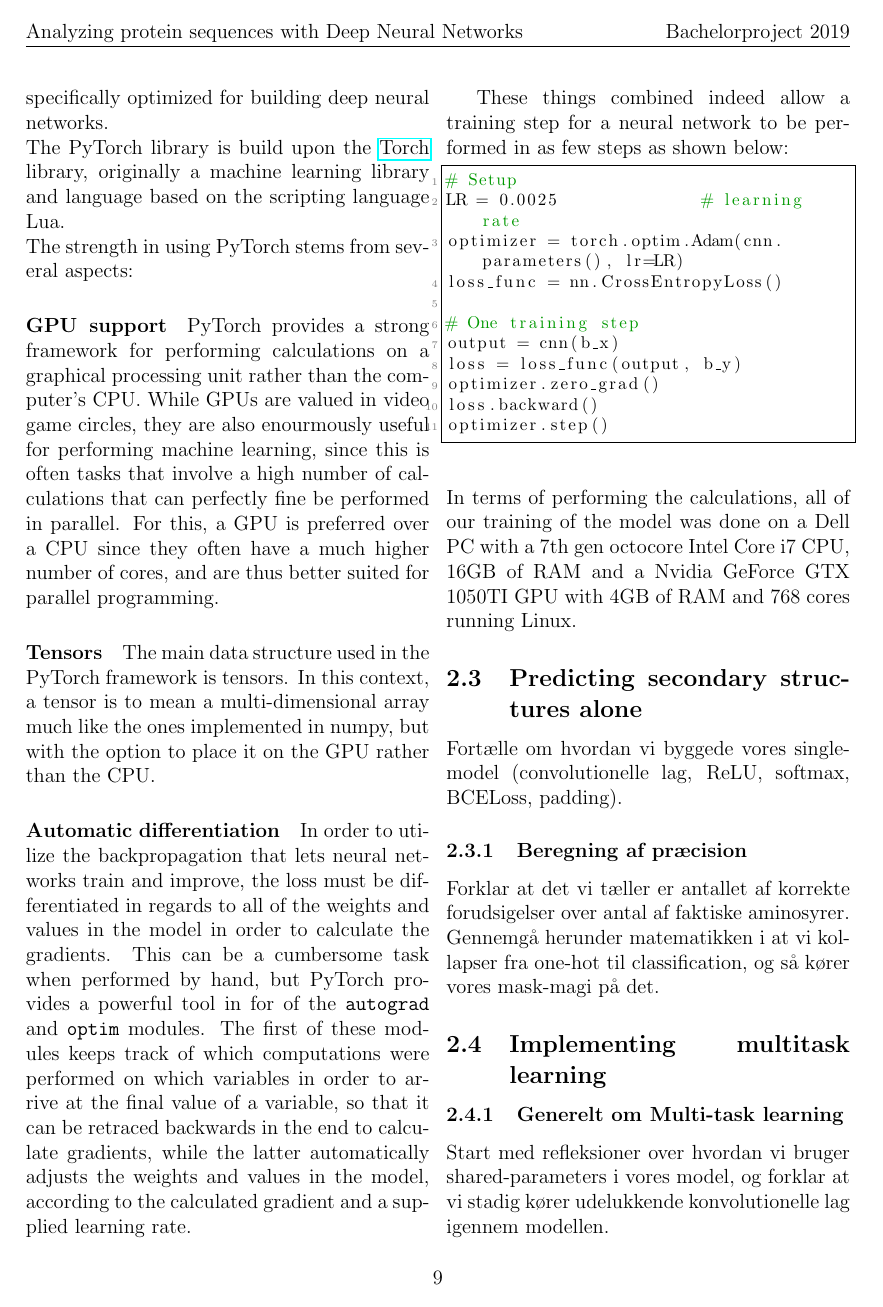
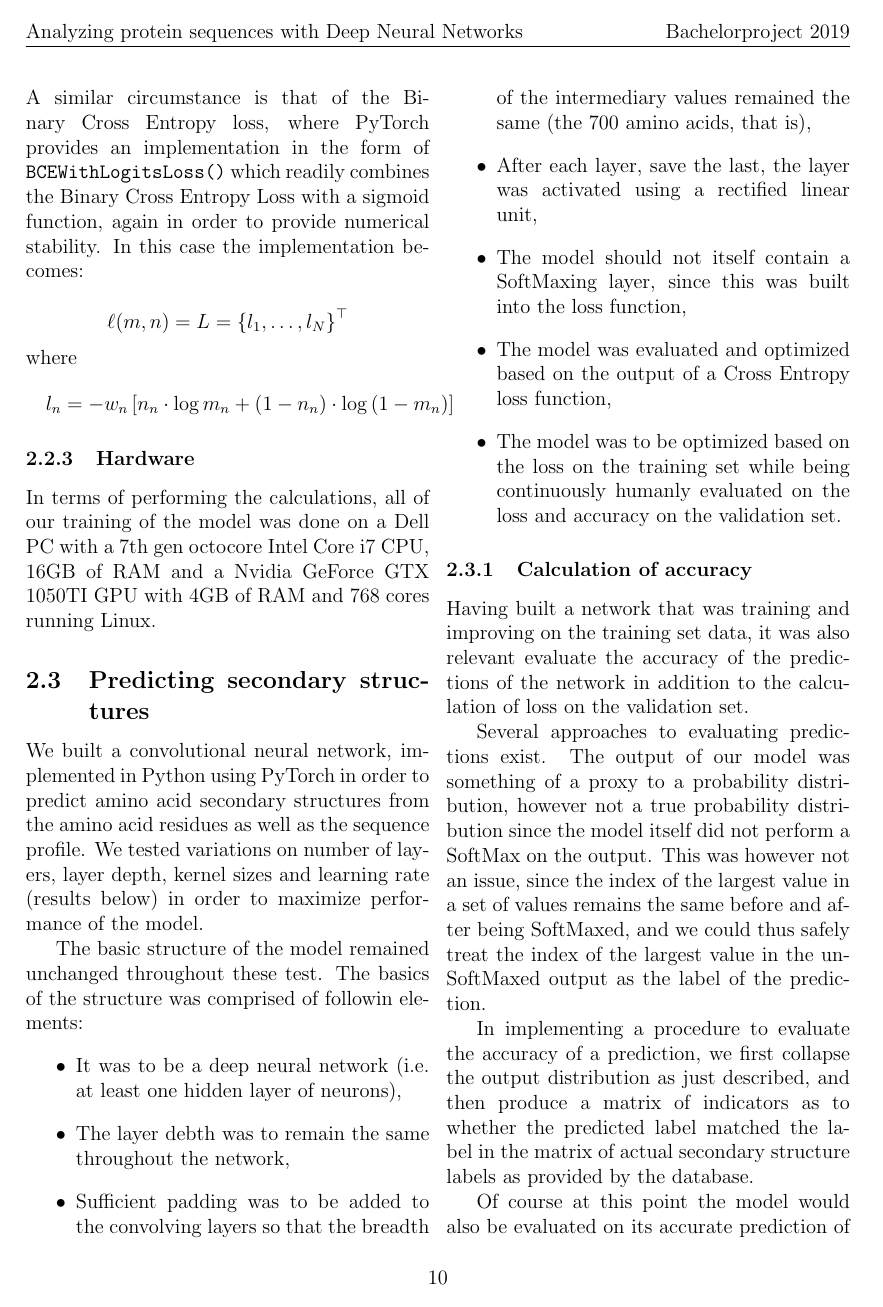
Before and after one commit to archStant/Bachelor19, a LaTeX document (report/main.tex, which reads report/methods.tex): page 9 of 12 before the commit and page 10 of 13 after it. Compiled offline with pdfLaTeX.

Commit message:
Flere ting

```diff
--- a/report/methods.tex
+++ b/report/methods.tex
@@ -123,7 +125,7 @@ In training our network we utilized a machine learning framework for Python call
 The PyTorch library is build upon the \href{http://torch.ch/}{Torch} library, originally a machine learning library and language based on the scripting language Lua.\\
 The strength in using PyTorch stems from several aspects:
 \paragraph{GPU support}
-PyTorch provides a strong framework for performing calculations on a graphical processing unit rather than the computer's CPU. While GPUs are valued in video game circles, they are also enourmously useful for performing machine learning, since this is often tasks that involve a high number of calculations that can perfectly fine be performed in parallel. For this, a GPU is preferred over a CPU since they often have a much higher number of cores, and are thus better suited for parallel programming.
+PyTorch provides a strong framework for performing calculations on a graphical processing unit rather than the computer's CPU. While GPUs are valued in video game circles, they are also enourmously useful for performing machine learning, since this is often tasks that involve a high number of calculations that can perfectly fine be performed in parallel. For this, a GPU is preferred over a CPU since they often have a much higher number of cores, and are thus better suited for parallel programming. Indeed in our case, there was a factor of 20 difference in the time needed to train an epoch between doing it on the CPU versus the GPU.
 \paragraph{Tensors}
 The main data structure used in the PyTorch framework is tensors. In this context, a tensor is to mean a multi-dimensional array much like the ones implemented in numpy, but with the option to place it on the GPU rather than the CPU.
 \paragraph{Automatic differentiation}
@@ -146,10 +159,33 @@ optimizer.step()
+\noindent A similar circumstance is that of the Binary Cross Entropy loss, where PyTorch provides an implementation in the form of \texttt{BCEWithLogitsLoss()} which readily combines the Binary Cross Entropy Loss with a sigmoid function, again in order to provide numerical stability. In this case the implementation becomes: \\
+\[
+\ell(m, n)=L=\left\{l_{1}, \ldots, l_{N}\right\}^{\top}
+\]
+where
+\[ \quad l_{n}=-w_{n}\left[n_{n} \cdot \log m_{n}+\left(1-n_{n}\right) \cdot \log \left(1-m_{n}\right)\right]
+\]
+
+\subsubsection{Hardware}
 In terms of performing the calculations, all of our training of the model was done on a Dell PC with a 7th gen octocore Intel Core i7 CPU, 16GB of RAM and a Nvidia GeForce GTX 1050TI GPU with 4GB of RAM and 768 cores running Linux.
 
-\subsection{Predicting secondary structures alone}
-Fortælle om hvordan vi byggede vores single-model (convolutionelle lag, ReLU, softmax, BCELoss, padding).
+\subsection{Predicting secondary structures}
+We built a convolutional neural network, implemented in Python using PyTorch in order to predict amino acid secondary structures from the amino acid residues as well as the sequence profile. We tested variations on number of layers, layer depth, kernel sizes and learning rate (results below) in order to maximize performance of the model.
 
-\subsubsection{Beregning af præcision}
-Forklar at det vi tæller er antallet af korrekte forudsigelser over antal af faktiske aminosyrer. Gennemgå herunder matematikken i at vi kollapser fra one-hot til classification, og så kører vores mask-magi på det.
+The basic structure of the model remained unchanged throughout these test. The basics of the structure was comprised of followin elements:
+\begin{itemize}
+\item It was to be a deep neural network (i.e. at least one hidden layer of neurons),
+\item The layer debth was to remain the same throughout the network,
+\item Sufficient padding was to be added to the convolving layers so that the breadth of the intermediary values remained the same (the 700 amino acids, that is),
+\item After each layer, save the last, the layer was activated using a rectified linear unit,
+\item The model should not itself contain a SoftMaxing layer, since this was built into the loss function,
+\item The model was evaluated and optimized based on the output of a Cross Entropy loss function,
+\item The model was to be optimized based on the loss on the training set while being continuously humanly evaluated on the loss and accuracy on the validation set.
+\end{itemize}
 
-\subsection{Implementing multitask learning}
-\subsubsection{Generelt om Multi-task learning}
+\subsubsection{Calculation of accuracy}
+Having built a network that was training and improving on the training set data, it was also relevant evaluate the accuracy of the predictions of the network in addition to the calculation of loss on the validation set.
+
+Several approaches to evaluating predictions exist. The output of our model was something of a proxy to a probability distribution, however not a true probability distribution since the model itself did not perform a SoftMax on the output. This was however not an issue, since the index of the largest value in a set of values remains the same before and after being SoftMaxed, and we could thus safely treat the index of the largest value in the un-SoftMaxed output as the label of the prediction.
+
+In implementing a procedure to evaluate the accuracy of a prediction, we first collapse the output distribution as just described, and then produce a matrix of indicators as to whether the predicted label matched the label in the matrix of actual secondary structure labels as provided by the database.
+
+Of course at this point the model would also be evaluated on its accurate prediction of padding (a task that proved remarkably managable), and thus could achieve arbitrarily high accuracy just by adding more padding to the set. To avoid this, we construct a masking matrix from the values in the target set that are \texttt{NoSeq}. We can then use this mask to filter out the irrelevant values in our matrix of correct and false predictions.
```
Also changed, not shown: report/methods.tex (42 more changed lines), 1 other file.
